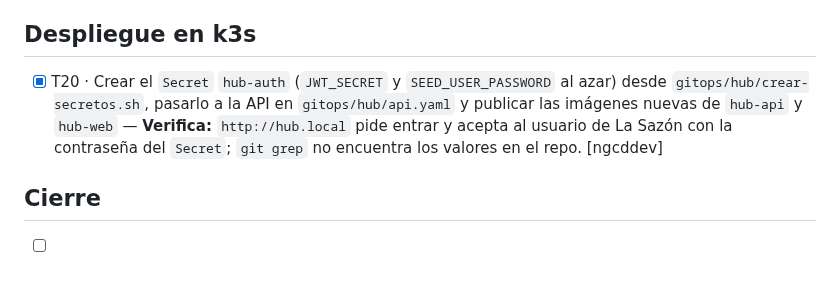
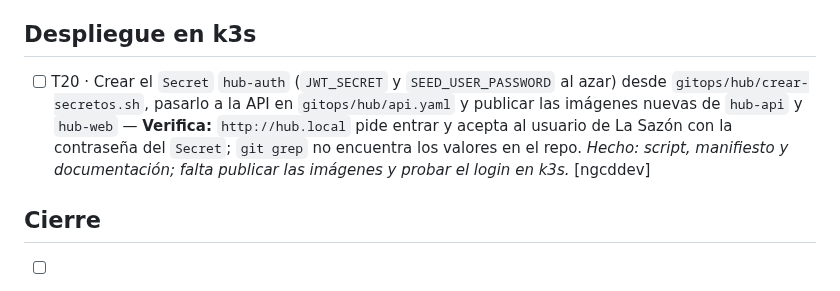
Before and after one commit to ngcddev/CloudOps, a Markdown page: specs/007-roles-y-auditoria/tasks.md, the part around the change. GitHub-like rendering.

Commit message:
docs(007): dejar T20 pendiente de la prueba en k3s

```diff
--- a/specs/007-roles-y-auditoria/tasks.md
+++ b/specs/007-roles-y-auditoria/tasks.md
@@ -43,7 +43,7 @@
 
 ## Despliegue en k3s
 
-- [x] T20 · Crear el `Secret` `hub-auth` (`JWT_SECRET` y `SEED_USER_PASSWORD` al azar) desde `gitops/hub/crear-secretos.sh`, pasarlo a la API en `gitops/hub/api.yaml` y publicar las imágenes nuevas de `hub-api` y `hub-web` — **Verifica:** `http://hub.local` pide entrar y acepta al usuario de La Sazón con la contraseña del `Secret`; `git grep` no encuentra los valores en el repo. [ngcddev]
+- [ ] T20 · Crear el `Secret` `hub-auth` (`JWT_SECRET` y `SEED_USER_PASSWORD` al azar) desde `gitops/hub/crear-secretos.sh`, pasarlo a la API en `gitops/hub/api.yaml` y publicar las imágenes nuevas de `hub-api` y `hub-web` — **Verifica:** `http://hub.local` pide entrar y acepta al usuario de La Sazón con la contraseña del `Secret`; `git grep` no encuentra los valores en el repo. *Hecho: script, manifiesto y documentación; falta publicar las imágenes y probar el login en k3s.* [ngcddev]
 
 ## Cierre
 
```
